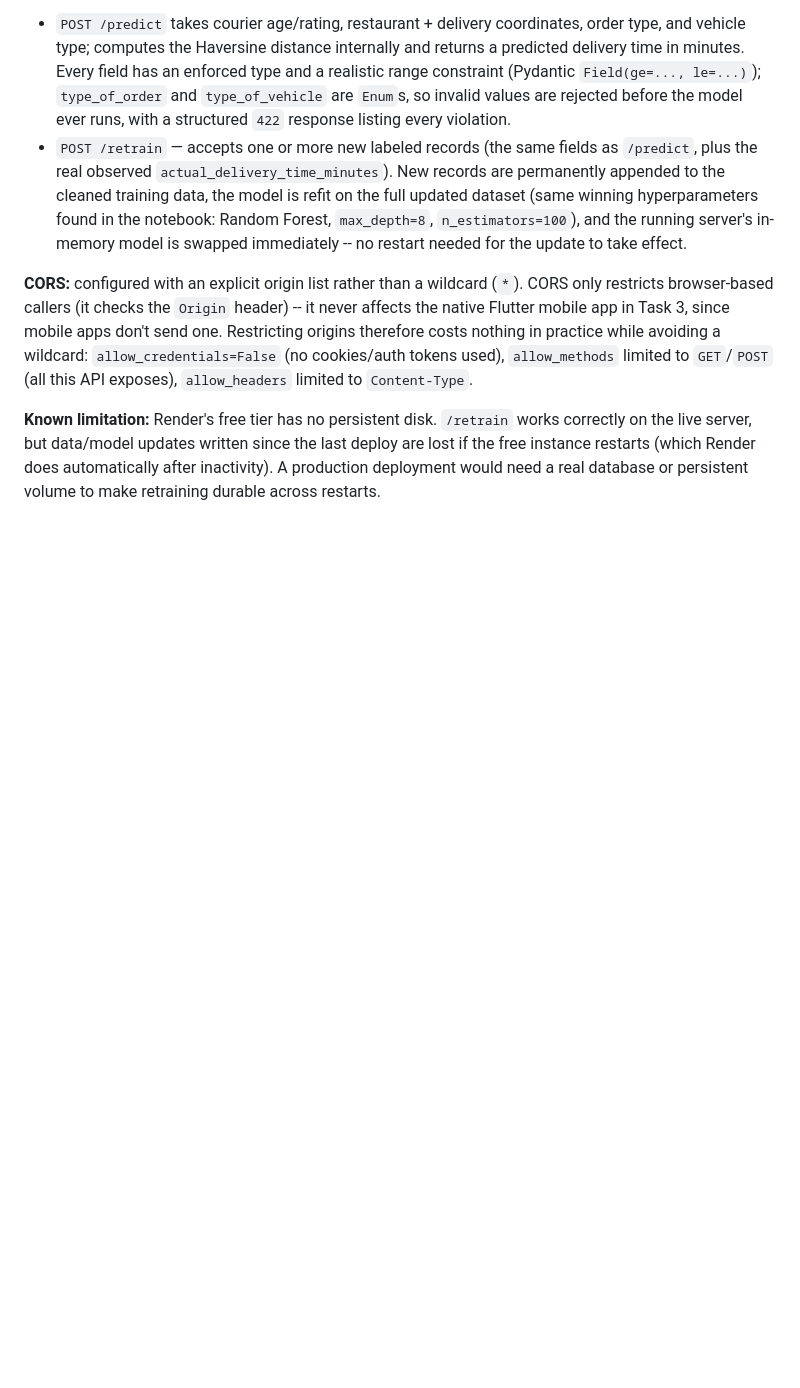
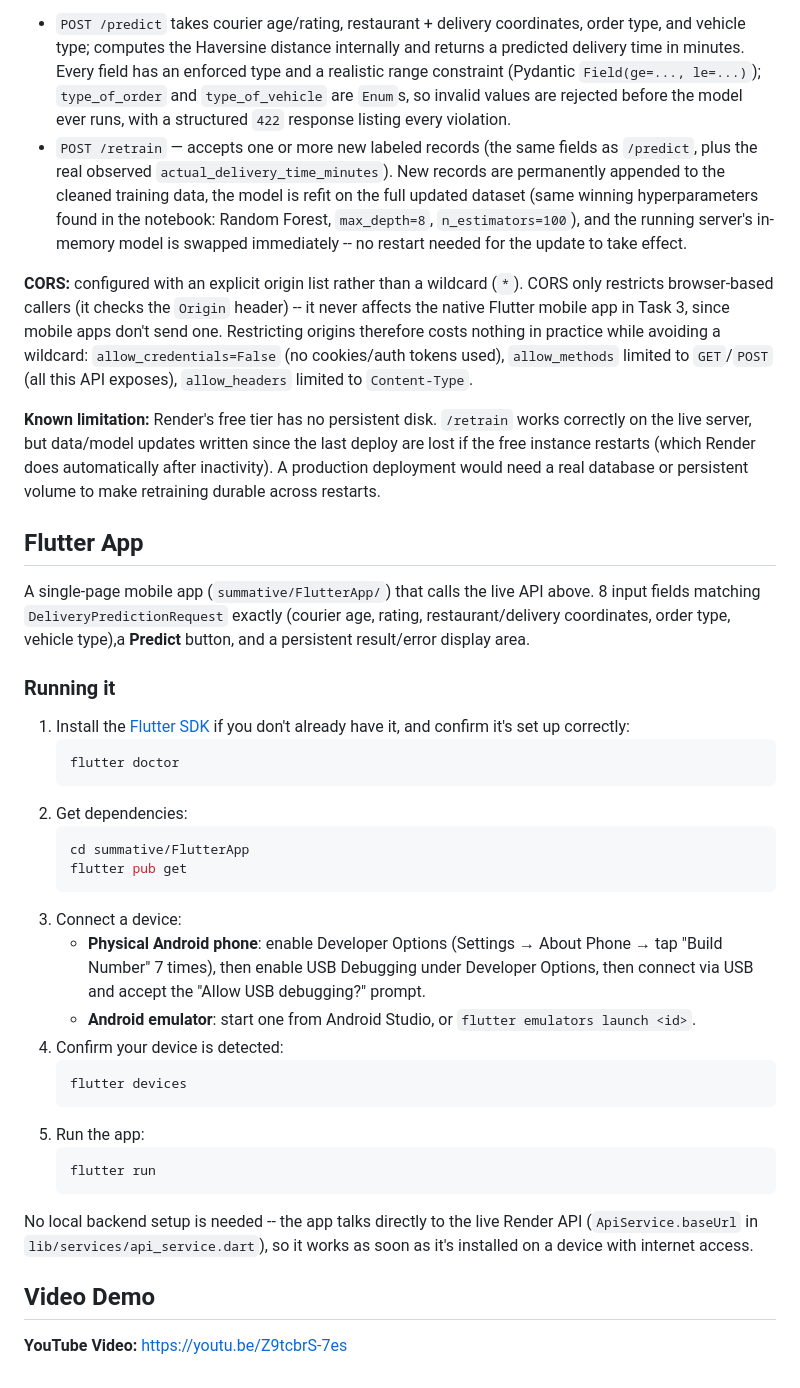
Before and after one commit to Janviere-dev/Linear_Regression_Model, a Markdown page: summative/README.md, the part around the change. Drawn GitHub-style; blank space fills up the shorter version.

Commit message:
Add YouTube video demo link

````diff
--- a/summative/README.md
+++ b/summative/README.md
@@ -76,3 +76,44 @@ correctly on the live server, but data/model updates written since the last depl
 are lost if the free instance restarts (which Render does automatically after
 inactivity). A production deployment would need a real database or persistent volume
 to make retraining durable across restarts.
+
+## Flutter App
+
+A single-page mobile app (`summative/FlutterApp/`) that calls the live API above.
+8 input fields matching `DeliveryPredictionRequest` exactly (courier age, rating,
+restaurant/delivery coordinates, order type, vehicle type),a **Predict** button,
+and a persistent result/error display area.
+
+### Running it
+
+1. Install the [Flutter SDK](https://docs.flutter.dev/get-started/install) if you
+   don't already have it, and confirm it's set up correctly:
+   ```bash
+   flutter doctor
+   ```
+2. Get dependencies:
+   ```bash
+   cd summative/FlutterApp
+   flutter pub get
+   ```
+3. Connect a device:
+   - **Physical Android phone**: enable Developer Options (Settings → About Phone →
+     tap "Build Number" 7 times), then enable USB Debugging under Developer Options,
+     then connect via USB and accept the "Allow USB debugging?" prompt.
+   - **Android emulator**: start one from Android Studio, or `flutter emulators launch <id>`.
+4. Confirm your device is detected:
+   ```bash
+   flutter devices
+   ```
+5. Run the app:
+   ```bash
+   flutter run
+   ```
+
+No local backend setup is needed -- the app talks directly to the live Render API
+(`ApiService.baseUrl` in `lib/services/api_service.dart`), so it works as soon as
+it's installed on a device with internet access.
+
+## Video Demo
+
+**YouTube Video:** https://youtu.be/Z9tcbrS-7es
````
